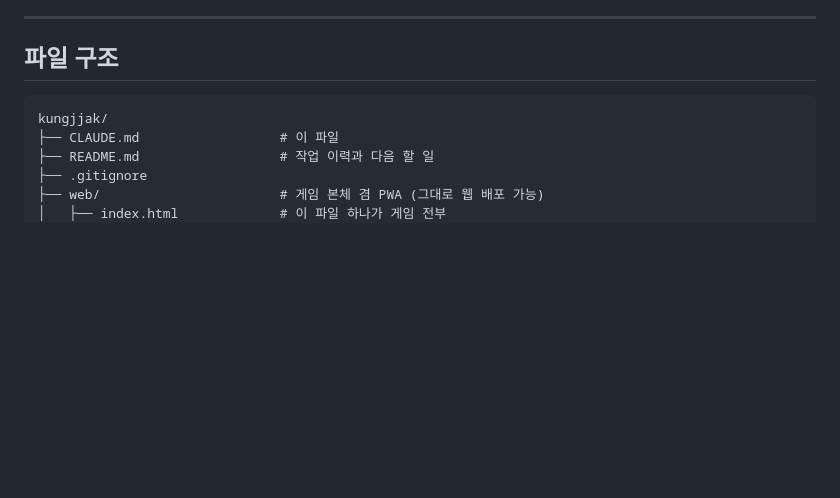
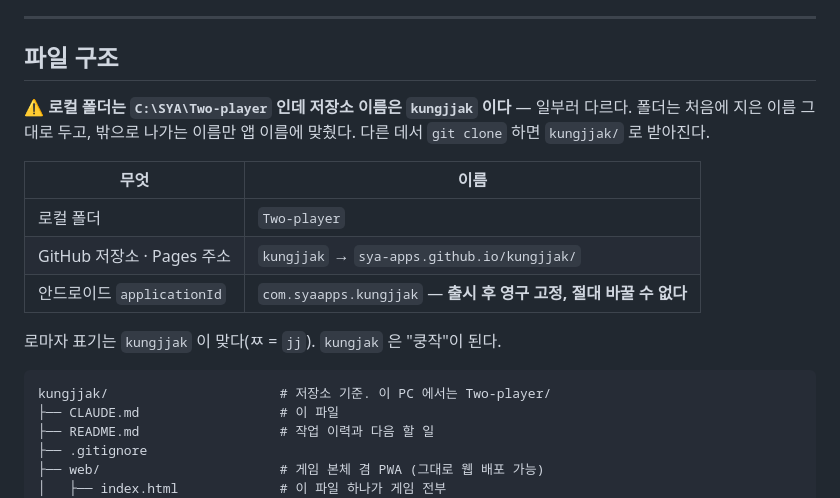
Before and after one commit to SYA-Apps/kungjjak, a Markdown page: CLAUDE.md, the part around the change. Rendered like a GitHub page; blank space fills up the shorter version.

Commit message:
폴더 이름과 저장소 이름이 다른 이유를 문서에 적음
로컬은 Two-player, 저장소·Pages·applicationId 는 kungjjak 으로 간다.
로마자 표기는 kungjjak 이 맞다 — ㅉ 은 jj 라 kungjak 으로 쓰면 "쿵작"이 된다.
applicationId 는 출시 후 못 바꾸므로 함께 못박아 뒀다.

Co-Authored-By: Claude Opus 5 <noreply@anthropic.com>
Claude-Session: https://claude.ai/code/session_01NTwkGWZtTgZZuAgwRcBFA8

````diff
--- a/CLAUDE.md
+++ b/CLAUDE.md
@@ -31,8 +31,20 @@
 
 ## 파일 구조
 
+⚠️ **로컬 폴더는 `C:\SYA\Two-player` 인데 저장소 이름은 `kungjjak` 이다** — 일부러 다르다.
+폴더는 처음에 지은 이름 그대로 두고, 밖으로 나가는 이름만 앱 이름에 맞췄다.
+다른 데서 `git clone` 하면 `kungjjak/` 로 받아진다.
+
+| 무엇 | 이름 |
+|---|---|
+| 로컬 폴더 | `Two-player` |
+| GitHub 저장소 · Pages 주소 | `kungjjak` → `sya-apps.github.io/kungjjak/` |
+| 안드로이드 `applicationId` | `com.syaapps.kungjjak` — **출시 후 영구 고정, 절대 바꿀 수 없다** |
+
+로마자 표기는 `kungjjak` 이 맞다(ㅉ = `jj`). `kungjak` 은 "쿵작"이 된다.
+
 ```
-kungjjak/
+kungjjak/                      # 저장소 기준. 이 PC 에서는 Two-player/
 ├── CLAUDE.md                  # 이 파일
 ├── README.md                  # 작업 이력과 다음 할 일
 ├── .gitignore
````
